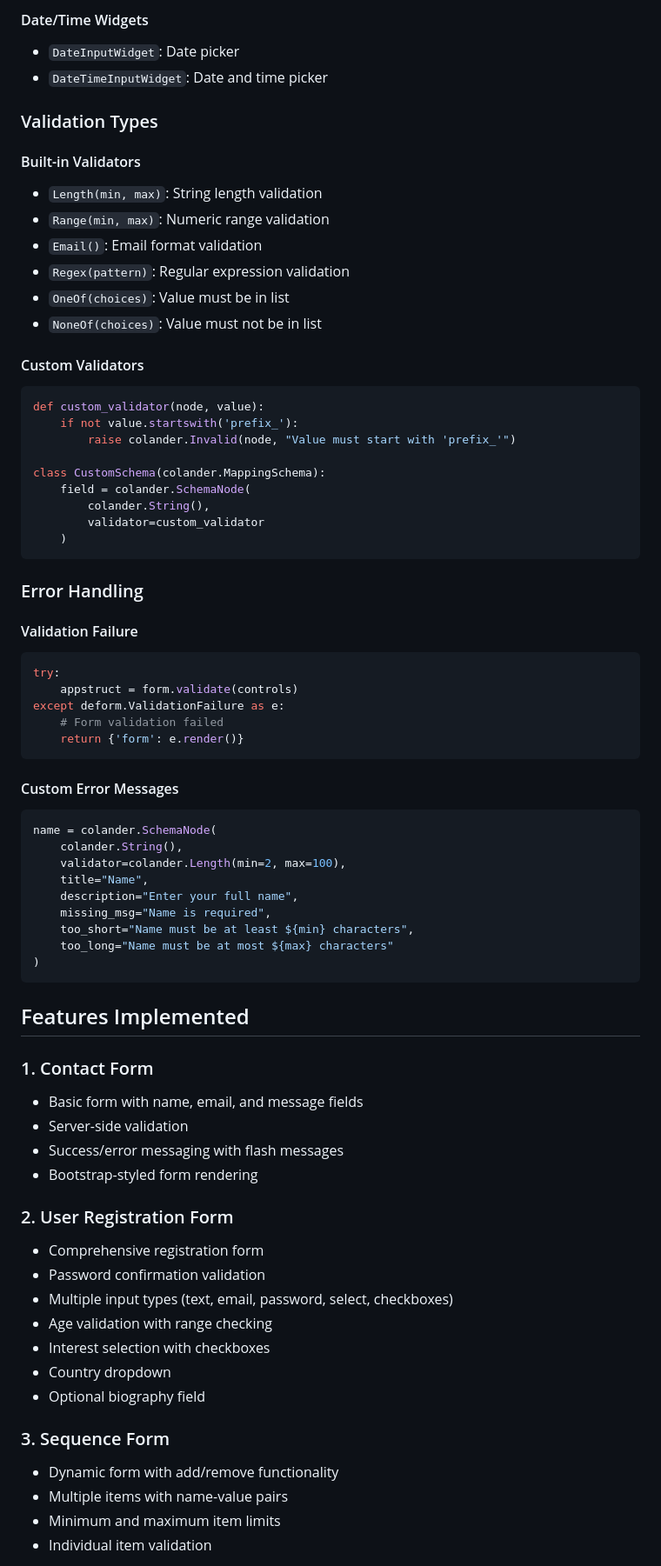
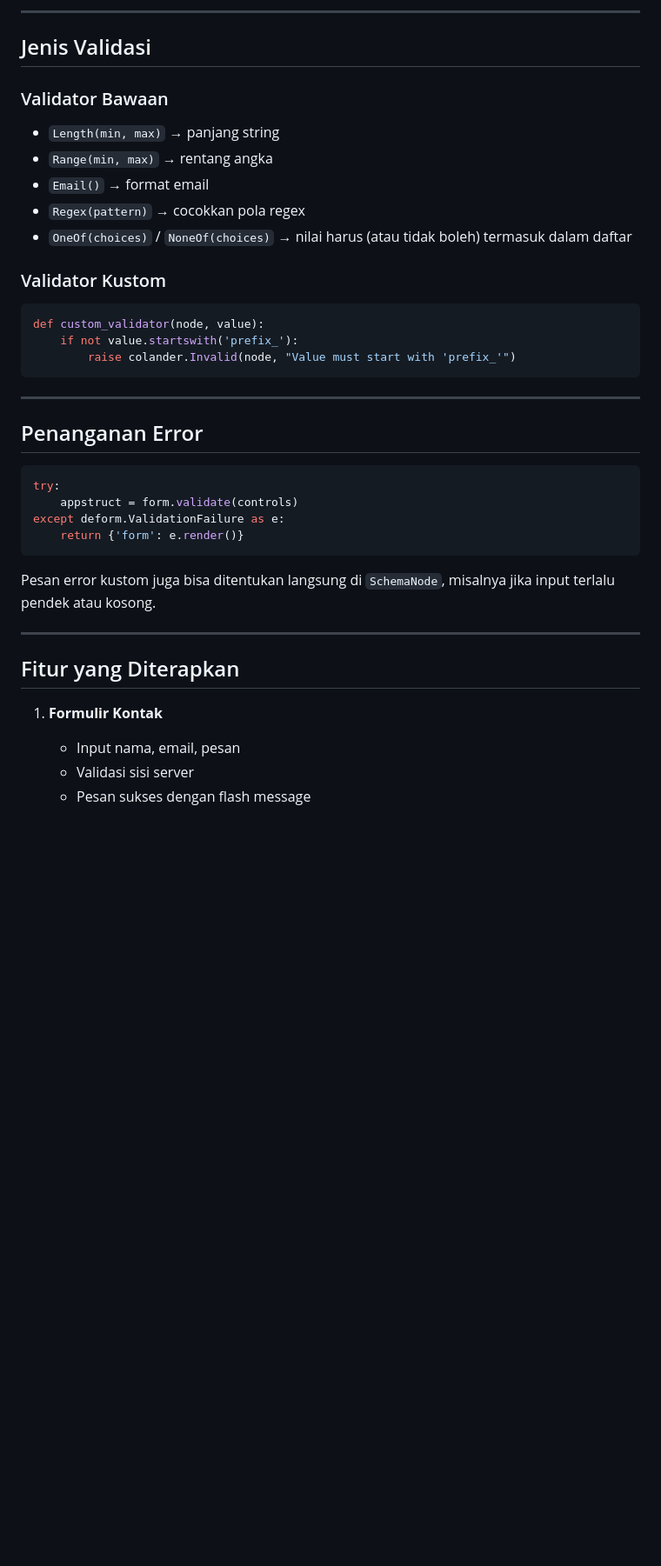
Before and after one commit to Febvn/Tugas_Tambahan_Nilai_UTS, a Markdown page: 18_Forms_and_Validation_with_Deform/analysis.md, the part around the change printed below. Shown: that part at 87% size. Rendered like a GitHub page; blank space fills up the shorter version.

````diff
--- a/18_Forms_and_Validation_with_Deform/analysis.md
+++ b/18_Forms_and_Validation_with_Deform/analysis.md
@@ -152,75 +154,44 @@ def contact(request):
 
-#### Date/Time Widgets
-- `DateInputWidget`: Date picker
-- `DateTimeInputWidget`: Date and time picker
+---
 
-### Validation Types
+## Jenis Validasi
 
-#### Built-in Validators
-- `Length(min, max)`: String length validation
-- `Range(min, max)`: Numeric range validation
-- `Email()`: Email format validation
-- `Regex(pattern)`: Regular expression validation
-- `OneOf(choices)`: Value must be in list
-- `NoneOf(choices)`: Value must not be in list
+### Validator Bawaan
 
-#### Custom Validators
+* `Length(min, max)` → panjang string
+* `Range(min, max)` → rentang angka
+* `Email()` → format email
+* `Regex(pattern)` → cocokkan pola regex
+* `OneOf(choices)` / `NoneOf(choices)` → nilai harus (atau tidak boleh) termasuk dalam daftar
+
+### Validator Kustom
+
 ```python
 def custom_validator(node, value):
     if not value.startswith('prefix_'):
         raise colander.Invalid(node, "Value must start with 'prefix_'")
-
-class CustomSchema(colander.MappingSchema):
-    field = colander.SchemaNode(
-        colander.String(),
-        validator=custom_validator
-    )
 ```
 
-### Error Handling
+---
 
-#### Validation Failure
+## Penanganan Error
+
 ```python
 try:
     appstruct = form.validate(controls)
 except deform.ValidationFailure as e:
-    # Form validation failed
     return {'form': e.render()}
 ```
 
-#### Custom Error Messages
-```python
-name = colander.SchemaNode(
-    colander.String(),
-    validator=colander.Length(min=2, max=100),
-    title="Name",
-    description="Enter your full name",
-    missing_msg="Name is required",
-    too_short="Name must be at least ${min} characters",
-    too_long="Name must be at most ${max} characters"
-)
-```
+Pesan error kustom juga bisa ditentukan langsung di `SchemaNode`, misalnya jika input terlalu pendek atau kosong.
 
-## Features Implemented
+---
 
-### 1. Contact Form
-- Basic form with name, email, and message fields
-- Server-side validation
-- Success/error messaging with flash messages
-- Bootstrap-styled form rendering
+## Fitur yang Diterapkan
 
-### 2. User Registration Form
-- Comprehensive registration form
-- Password confirmation validation
-- Multiple input types (text, email, password, select, checkboxes)
-- Age validation with range checking
-- Interest selection with checkboxes
-- Country dropdown
-- Optional biography field
+1. **Formulir Kontak**
 
-### 3. Sequence Form
-- Dynamic form with add/remove functionality
-- Multiple items with name-value pairs
-- Minimum and maximum item limits
-- Individual item validation
+   * Input nama, email, pesan
+   * Validasi sisi server
+   * Pesan sukses dengan flash message
 
````
Also changed, not shown: other parts of 18_Forms_and_Validation_with_Deform/analysis.md (+122 -282 lines).
